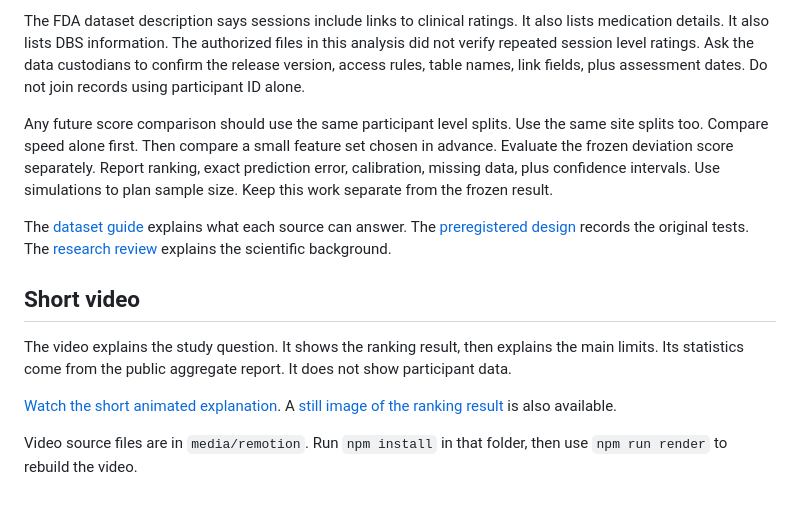
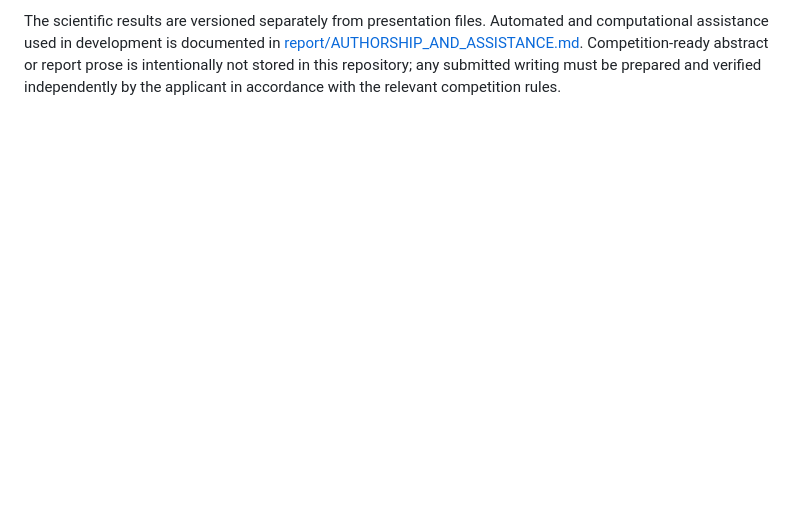
Before and after one commit to Praket7/parkinsonian-gait-biomarkers, a Markdown page: README.md, the part around one of its changes. Rendered like a GitHub page; blank space fills up the shorter version.

```diff
--- a/README.md
+++ b/README.md
@@ -92,14 +127,2 @@ The next step should be better evidence, not a more complex model. Clinical meas
 
-The FDA dataset description says sessions include links to clinical ratings. It also lists medication details. It also lists DBS information. The authorized files in this analysis did not verify repeated session level ratings. Ask the data custodians to confirm the release version, access rules, table names, link fields, plus assessment dates. Do not join records using participant ID alone.
-
-Any future score comparison should use the same participant level splits. Use the same site splits too. Compare speed alone first. Then compare a small feature set chosen in advance. Evaluate the frozen deviation score separately. Report ranking, exact prediction error, calibration, missing data, plus confidence intervals. Use simulations to plan sample size. Keep this work separate from the frozen result.
-
-The [dataset guide](DATASETS.md) explains what each source can answer. The [preregistered design](docs/preregistration.md) records the original tests. The [research review](research_review_parkinsonian_gait.md) explains the scientific background.
-
-## Short video
-
-The video explains the study question. It shows the ranking result, then explains the main limits. Its statistics come from the public aggregate report. It does not show participant data.
-
-[Watch the short animated explanation](media/remotion/public/gait_study_overview.mp4). A [still image of the ranking result](docs/images/ranking_result.png) is also available.
-
-Video source files are in `media/remotion`. Run `npm install` in that folder, then use `npm run render` to rebuild the video.
+The scientific results are versioned separately from presentation files. Automated and computational assistance used in development is documented in [report/AUTHORSHIP_AND_ASSISTANCE.md](report/AUTHORSHIP_AND_ASSISTANCE.md). Competition-ready abstract or report prose is intentionally not stored in this repository; any submitted writing must be prepared and verified independently by the applicant in accordance with the relevant competition rules.
```
Also changed, not shown: other parts of README.md (+83 -48 lines).
